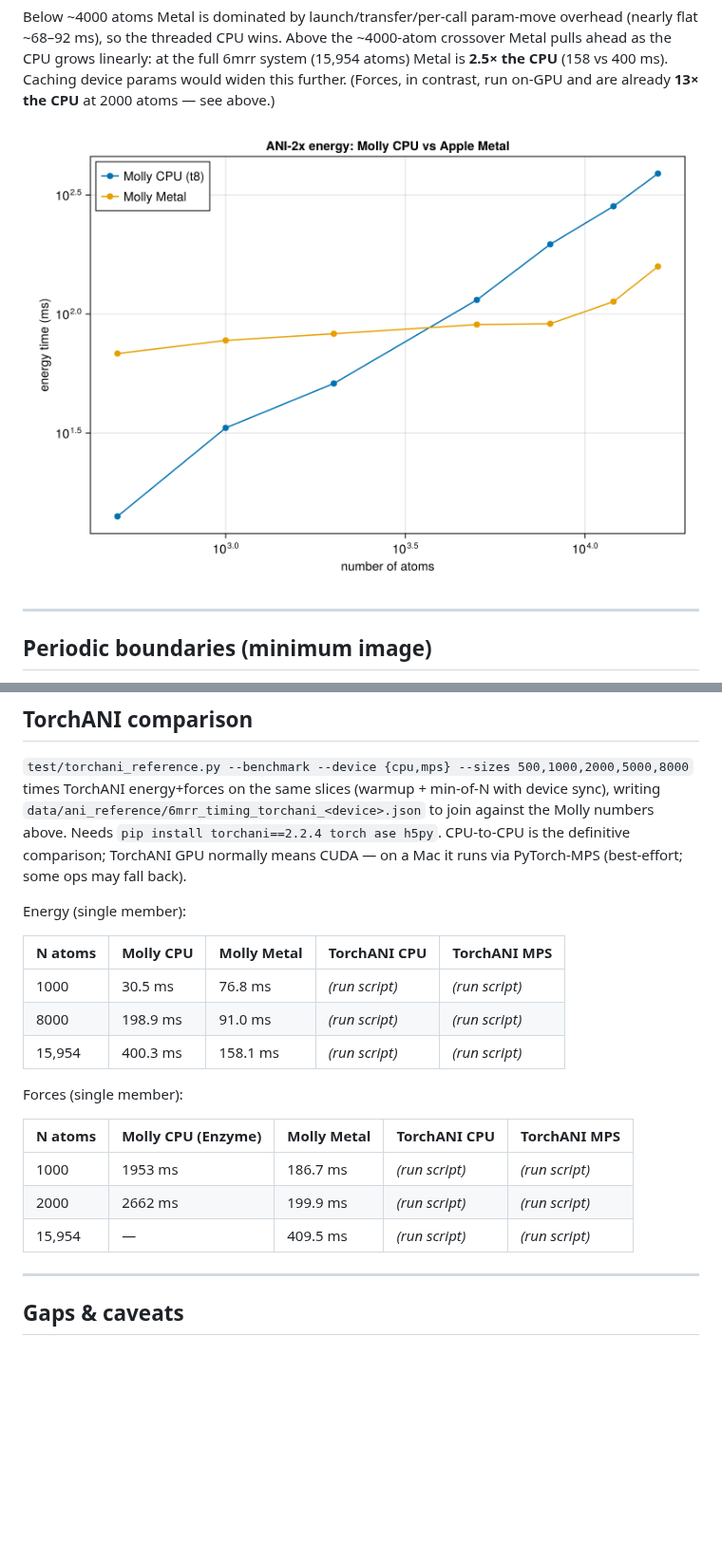
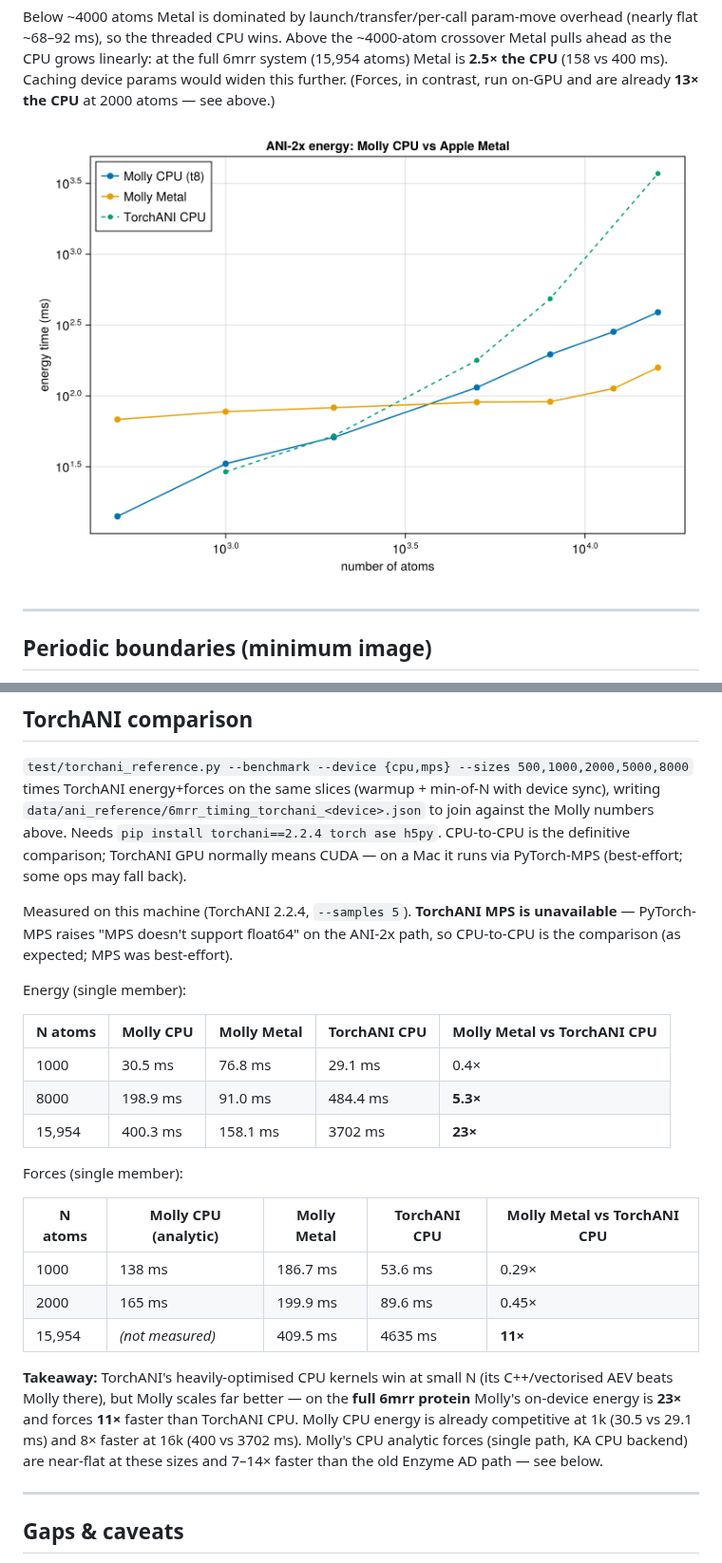
Before and after one commit to JuliaMolSim/Molly.jl, a Markdown page: benchmark/ani_benchmarks.md, 2 parts joined by grey strips. Shown at 95% size. Rendered like a GitHub page; pictures changed too: benchmark/images/energy_vs_N.png; blank space fills up the shorter version.

```diff
--- a/benchmark/ani_benchmarks.md
+++ b/benchmark/ani_benchmarks.md
@@ -184,21 +183,32 @@ Needs `pip install torchani==2.2.4 torch ase h5py`. CPU-to-CPU is the definitive
 TorchANI GPU normally means CUDA — on a Mac it runs via PyTorch-MPS (best-effort; some ops may
 fall back).
 
+Measured on this machine (TorchANI 2.2.4, `--samples 5`). **TorchANI MPS is unavailable** —
+PyTorch-MPS raises "MPS doesn't support float64" on the ANI-2x path, so CPU-to-CPU is the
+comparison (as expected; MPS was best-effort).
+
 Energy (single member):
 
-| N atoms | Molly CPU | Molly Metal | TorchANI CPU | TorchANI MPS |
-|---------|-----------|-------------|--------------|--------------|
-| 1000    | 30.5 ms   | 76.8 ms     | *(run script)* | *(run script)* |
-| 8000    | 198.9 ms  | 91.0 ms     | *(run script)* | *(run script)* |
-| 15,954  | 400.3 ms  | 158.1 ms    | *(run script)* | *(run script)* |
+| N atoms | Molly CPU | Molly Metal | TorchANI CPU | Molly Metal vs TorchANI CPU |
+|---------|-----------|-------------|--------------|-----------------------------|
+| 1000    | 30.5 ms   | 76.8 ms     | 29.1 ms      | 0.4×          |
+| 8000    | 198.9 ms  | 91.0 ms     | 484.4 ms     | **5.3×**      |
+| 15,954  | 400.3 ms  | 158.1 ms    | 3702 ms      | **23×**       |
 
 Forces (single member):
 
-| N atoms | Molly CPU (Enzyme) | Molly Metal | TorchANI CPU | TorchANI MPS |
-|---------|--------------------|-------------|--------------|--------------|
-| 1000    | 1953 ms            | 186.7 ms    | *(run script)* | *(run script)* |
-| 2000    | 2662 ms            | 199.9 ms    | *(run script)* | *(run script)* |
-| 15,954  | —                  | 409.5 ms    | *(run script)* | *(run script)* |
+| N atoms | Molly CPU (analytic) | Molly Metal | TorchANI CPU | Molly Metal vs TorchANI CPU |
+|---------|----------------------|-------------|--------------|-----------------------------|
+| 1000    | 138 ms               | 186.7 ms    | 53.6 ms      | 0.29×         |
+| 2000    | 165 ms               | 199.9 ms    | 89.6 ms      | 0.45×         |
+| 15,954  | *(not measured)*     | 409.5 ms    | 4635 ms      | **11×**       |
+
+**Takeaway:** TorchANI's heavily-optimised CPU kernels win at small N (its C++/vectorised AEV
+beats Molly there), but Molly scales far better — on the **full 6mrr protein** Molly's on-device
+energy is **23×** and forces **11×** faster than TorchANI CPU. Molly CPU energy is already
+competitive at 1k (30.5 vs 29.1 ms) and 8× faster at 16k (400 vs 3702 ms). Molly's CPU analytic
+forces (single path, KA CPU backend) are near-flat at these sizes and 7–14× faster than the old
+Enzyme AD path — see below.
 
 ---
 
```
Also changed, not shown: other parts of benchmark/ani_benchmarks.md (+30 -31 lines), docs/src/api.md (+1 -1 lines), benchmark/images/forces_speedup.png, benchmark/images/forces_vs_N.png, 11 other files.
